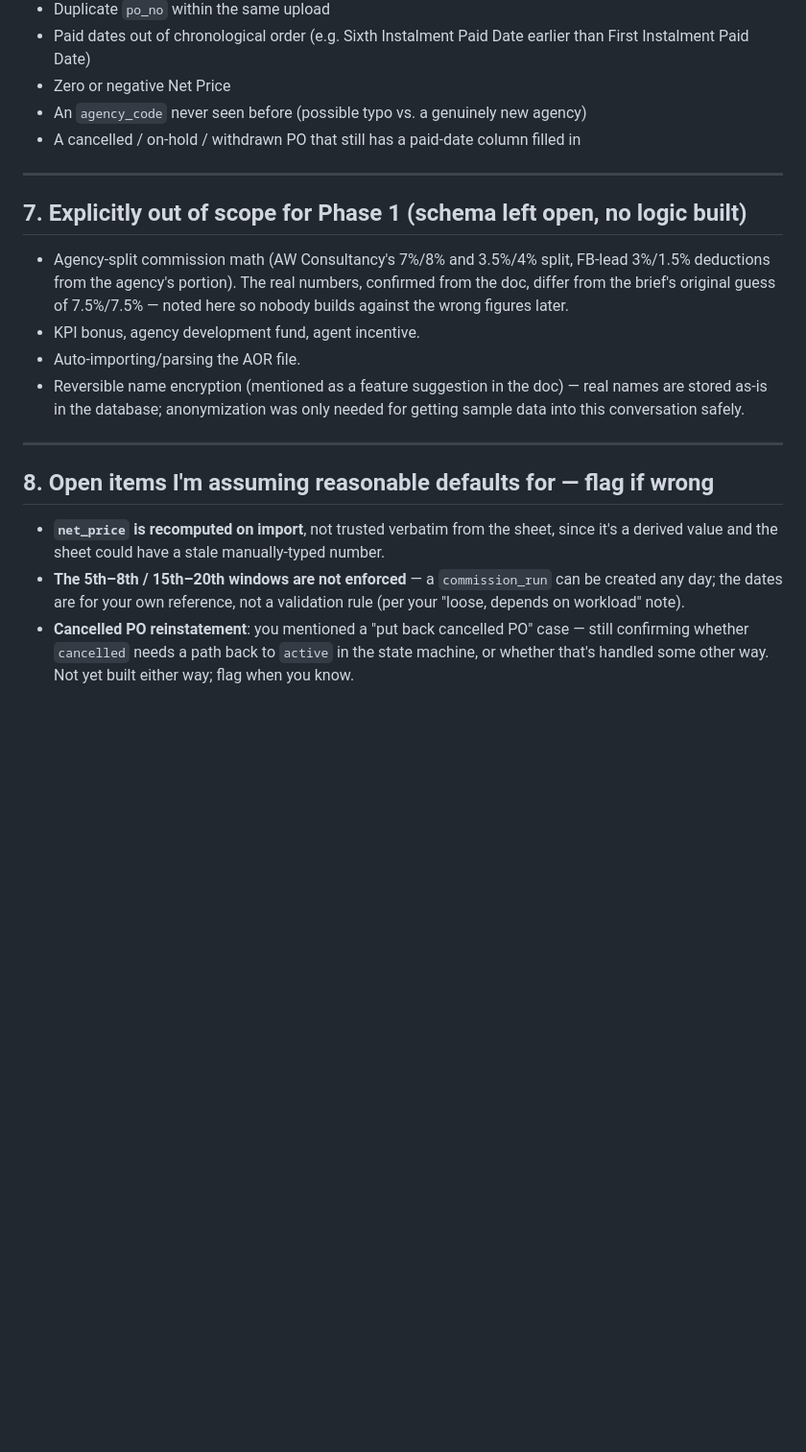
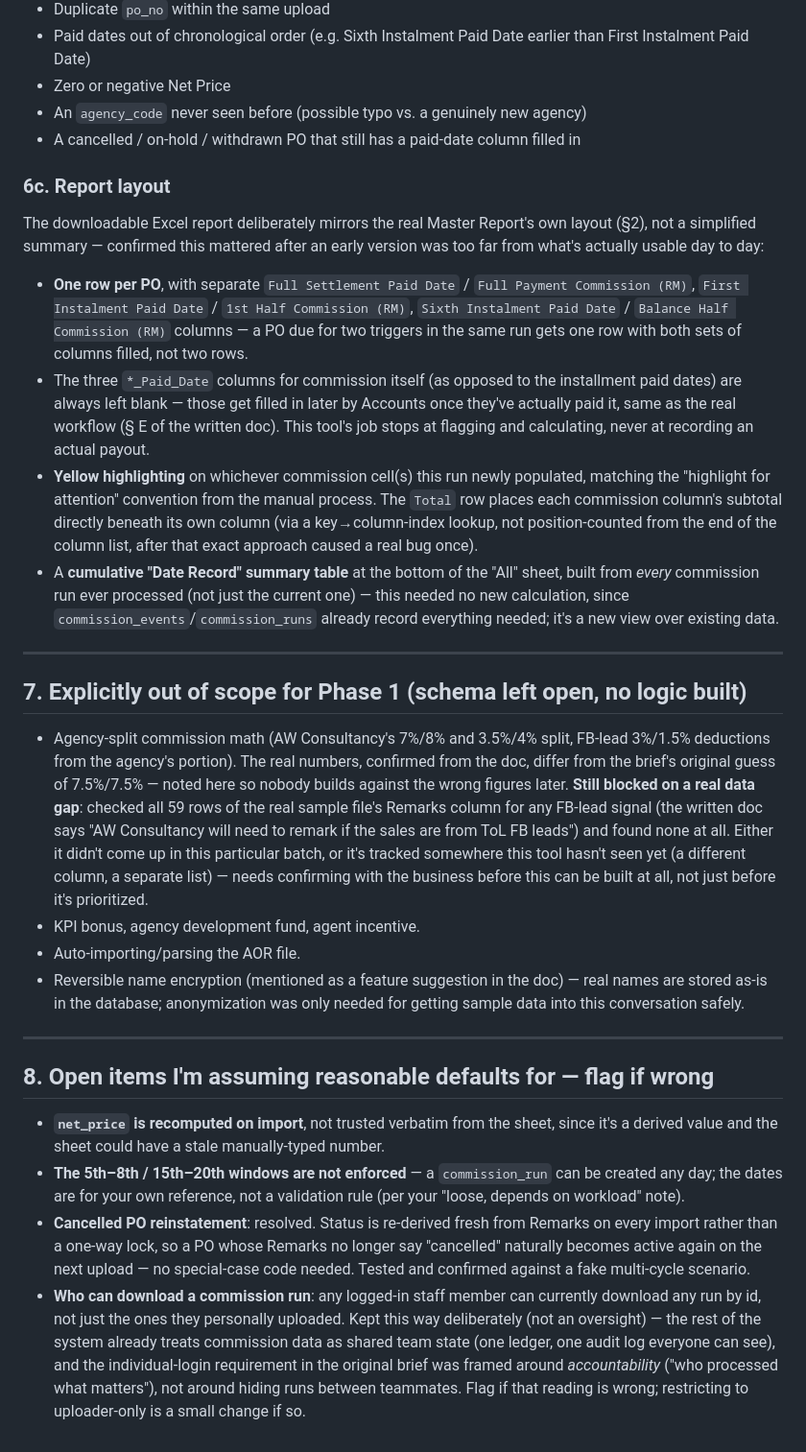
Before and after one commit to kangyeechong/sqlite3-thing, a Markdown page: docs/data_model.md, the part around the change. Shown at 96% size. Drawn GitHub-style; blank space fills up the shorter version.

Commit message:
Document report v2 layout, the FB-lead data gap, and two decisions made solo
- New §6c documents the report's real-Master-Report-matching layout,
  the yellow highlighting convention, and the cumulative summary
  table - written up alongside the code that implements it.
- Confirmed and documented a real blocker on the AW Consultancy split:
  checked all 59 rows of the real sample file's Remarks column for any
  FB-lead signal (per the written doc, "AW Consultancy will need to
  remark if the sales are from ToL FB leads") and found none at all.
  This needs confirming with the business before that feature can be
  built at all, not just before it's prioritized.
- Documented two decisions made while the user was unreachable, both
  reversible: cancelled-PO reinstatement is resolved (status re-derives
  fresh from Remarks every import, tested), and commission-run
  downloads stay open to any logged-in staff member rather than
  restricted to the uploader, reasoned from how the rest of the system
  already treats commission data as shared team state.

Co-Authored-By: Claude Sonnet 5 <noreply@anthropic.com>
Claude-Session: https://claude.ai/code/session_01YTvCQzUmdjBsshyHKmHPbP

```diff
--- a/docs/data_model.md
+++ b/docs/data_model.md
@@ -318,6 +318,36 @@ Checks for Phase 1:
 - A cancelled / on-hold / withdrawn PO that still has a paid-date
   column filled in
 
+### 6c. Report layout
+
+The downloadable Excel report deliberately mirrors the real Master
+Report's own layout (§2), not a simplified summary — confirmed this
+mattered after an early version was too far from what's actually
+usable day to day:
+
+- **One row per PO**, with separate `Full Settlement Paid Date` /
+  `Full Payment Commission (RM)`, `First Instalment Paid Date` /
+  `1st Half Commission (RM)`, `Sixth Instalment Paid Date` /
+  `Balance Half Commission (RM)` columns — a PO due for two triggers
+  in the same run gets one row with both sets of columns filled, not
+  two rows.
+- The three `*_Paid_Date` columns for commission itself (as opposed to
+  the installment paid dates) are always left blank — those get filled
+  in later by Accounts once they've actually paid it, same as the real
+  workflow (§ E of the written doc). This tool's job stops at flagging
+  and calculating, never at recording an actual payout.
+- **Yellow highlighting** on whichever commission cell(s) this run
+  newly populated, matching the "highlight for attention" convention
+  from the manual process. The `Total` row places each commission
+  column's subtotal directly beneath its own column (via a
+  key→column-index lookup, not position-counted from the end of the
+  column list, after that exact approach caused a real bug once).
+- A **cumulative "Date Record" summary table** at the bottom of the
+  "All" sheet, built from *every* commission run ever processed (not
+  just the current one) — this needed no new calculation, since
+  `commission_events`/`commission_runs` already record everything
+  needed; it's a new view over existing data.
+
 ---
 
 ## 7. Explicitly out of scope for Phase 1 (schema left open, no logic built)
@@ -326,7 +356,14 @@ Checks for Phase 1:
   split, FB-lead 3%/1.5% deductions from the agency's portion). The real
   numbers, confirmed from the doc, differ from the brief's original
   guess of 7.5%/7.5% — noted here so nobody builds against the wrong
-  figures later.
+  figures later. **Still blocked on a real data gap**: checked all 59
+  rows of the real sample file's Remarks column for any FB-lead
+  signal (the written doc says "AW Consultancy will need to remark if
+  the sales are from ToL FB leads") and found none at all. Either it
+  didn't come up in this particular batch, or it's tracked somewhere
+  this tool hasn't seen yet (a different column, a separate list) —
+  needs confirming with the business before this can be built at all,
+  not just before it's prioritized.
 - KPI bonus, agency development fund, agent incentive.
 - Auto-importing/parsing the AOR file.
 - Reversible name encryption (mentioned as a feature suggestion in the
@@ -344,7 +381,17 @@ Checks for Phase 1:
   `commission_run` can be created any day; the dates are for your own
   reference, not a validation rule (per your "loose, depends on
   workload" note).
-- **Cancelled PO reinstatement**: you mentioned a "put back cancelled
-  PO" case — still confirming whether `cancelled` needs a path back to
-  `active` in the state machine, or whether that's handled some other
-  way. Not yet built either way; flag when you know.
+- **Cancelled PO reinstatement**: resolved. Status is re-derived fresh
+  from Remarks on every import rather than a one-way lock, so a PO
+  whose Remarks no longer say "cancelled" naturally becomes active
+  again on the next upload — no special-case code needed. Tested and
+  confirmed against a fake multi-cycle scenario.
+- **Who can download a commission run**: any logged-in staff member
+  can currently download any run by id, not just the ones they
+  personally uploaded. Kept this way deliberately (not an oversight) —
+  the rest of the system already treats commission data as shared team
+  state (one ledger, one audit log everyone can see), and the
+  individual-login requirement in the original brief was framed around
+  *accountability* ("who processed what matters"), not around hiding
+  runs between teammates. Flag if that reading is wrong; restricting to
+  uploader-only is a small change if so.
```
